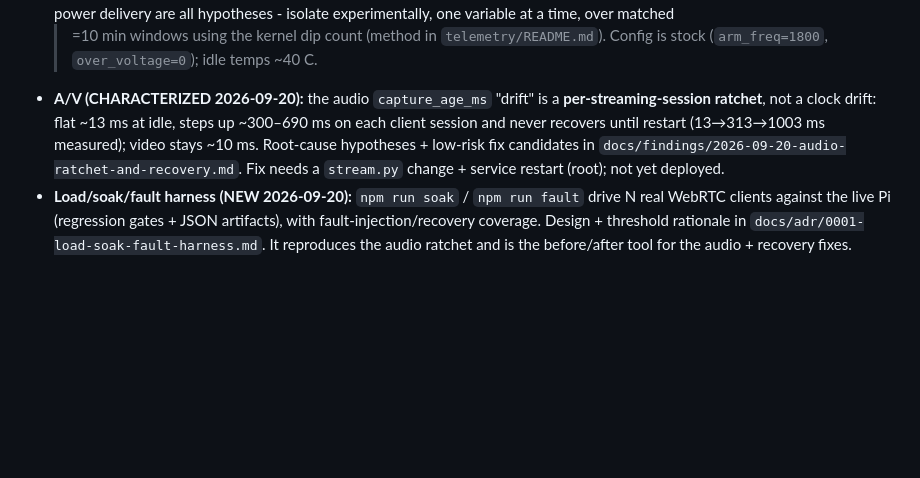
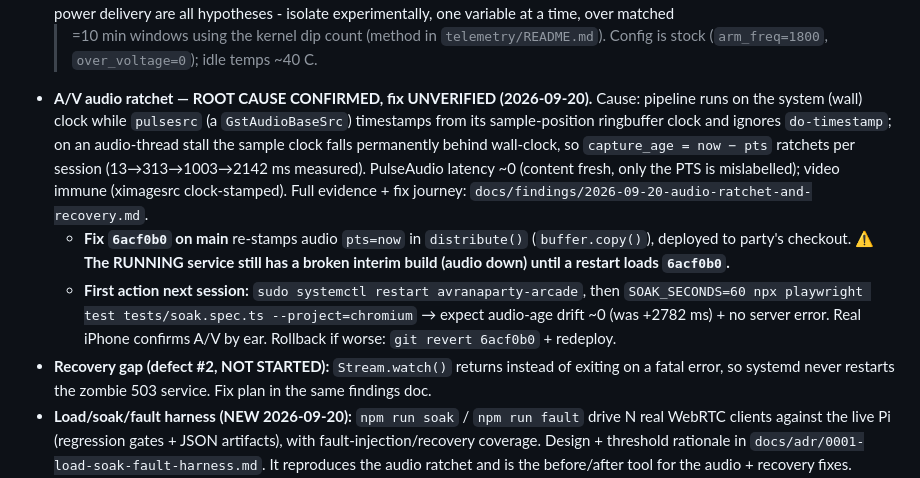
Before and after one commit to rcnechamkin/avrana-party, a Markdown page: CLAUDE-HANDOFF.md, the part around the change. GitHub-like rendering; blank space fills up the shorter version.

```diff
--- a/CLAUDE-HANDOFF.md
+++ b/CLAUDE-HANDOFF.md
@@ -31,12 +31,24 @@ Status of the Gauntlet II phone-streaming prototype, from a read-only inspection
   hypotheses - isolate experimentally, one variable at a time, over matched
   >=10 min windows using the kernel dip count (method in `telemetry/README.md`).
   Config is stock (`arm_freq=1800`, `over_voltage=0`); idle temps ~40 C.
-- **A/V (CHARACTERIZED 2026-09-20):** the audio `capture_age_ms` "drift" is a
-  **per-streaming-session ratchet**, not a clock drift: flat ~13 ms at idle, steps
-  up ~300–690 ms on each client session and never recovers until restart
-  (13→313→1003 ms measured); video stays ~10 ms. Root-cause hypotheses + low-risk
-  fix candidates in `docs/findings/2026-09-20-audio-ratchet-and-recovery.md`. Fix
-  needs a `stream.py` change + service restart (root); not yet deployed.
+- **A/V audio ratchet — ROOT CAUSE CONFIRMED, fix UNVERIFIED (2026-09-20).**
+  Cause: pipeline runs on the system (wall) clock while `pulsesrc`
+  (a `GstAudioBaseSrc`) timestamps from its sample-position ringbuffer clock and
+  ignores `do-timestamp`; on an audio-thread stall the sample clock falls
+  permanently behind wall-clock, so `capture_age = now − pts` ratchets per session
+  (13→313→1003→2142 ms measured). PulseAudio latency ~0 (content fresh, only the
+  PTS is mislabelled); video immune (ximagesrc clock-stamped). Full evidence +
+  fix journey: `docs/findings/2026-09-20-audio-ratchet-and-recovery.md`.
+  - **Fix `6acf0b0` on main** re-stamps audio `pts=now` in `distribute()`
+    (`buffer.copy()`), deployed to party's checkout. **⚠ The RUNNING service still
+    has a broken interim build (audio down) until a restart loads `6acf0b0`.**
+  - **First action next session:** `sudo systemctl restart avranaparty-arcade`,
+    then `SOAK_SECONDS=60 npx playwright test tests/soak.spec.ts --project=chromium`
+    → expect audio-age drift ~0 (was +2782 ms) + no server error. Real iPhone
+    confirms A/V by ear. Rollback if worse: `git revert 6acf0b0` + redeploy.
+- **Recovery gap (defect #2, NOT STARTED):** `Stream.watch()` returns instead of
+  exiting on a fatal error, so systemd never restarts the zombie 503 service. Fix
+  plan in the same findings doc.
 - **Load/soak/fault harness (NEW 2026-09-20):** `npm run soak` / `npm run fault`
   drive N real WebRTC clients against the live Pi (regression gates + JSON
   artifacts), with fault-injection/recovery coverage. Design + threshold rationale
```
Also changed, not shown: docs/findings/2026-09-20-audio-ratchet-and-recovery.md (+81 -66 lines).
